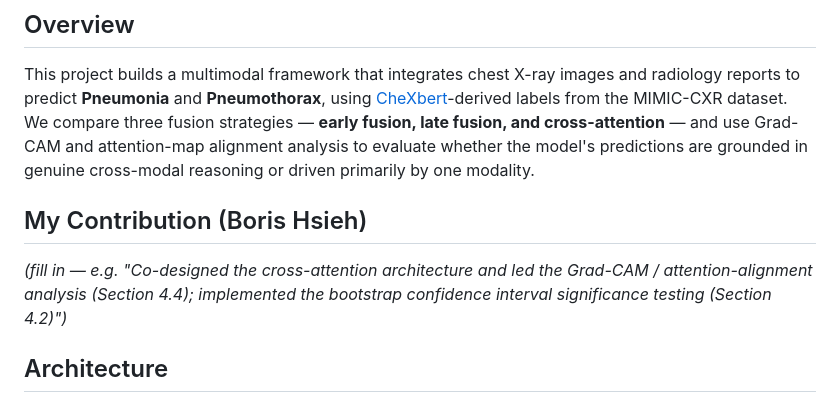
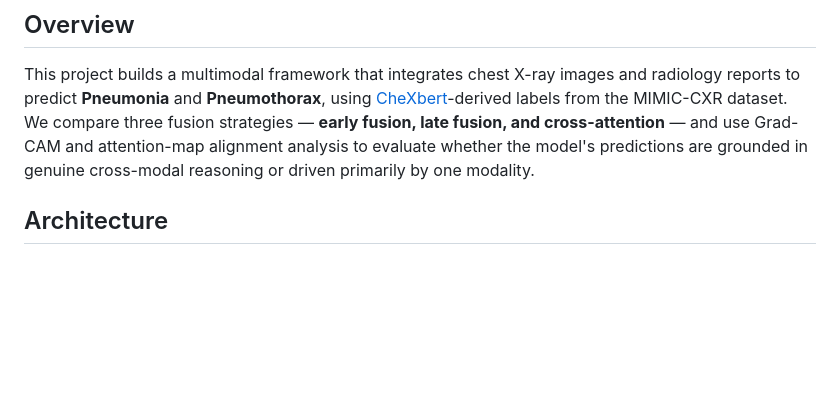
Before and after one commit to borishsieh-hue/Major-Pathfinder-KNN, a Markdown page: README.md, the part around the change. Drawn GitHub-style; blank space fills up the shorter version.

```diff
--- a/README.md
+++ b/README.md
@@ -6,10 +6,6 @@ Author -
 ## Overview
 
 This project builds a multimodal framework that integrates chest X-ray images and radiology reports to predict **Pneumonia** and **Pneumothorax**, using [CheXbert](https://arxiv.org/abs/2004.09167)-derived labels from the MIMIC-CXR dataset. We compare three fusion strategies — **early fusion, late fusion, and cross-attention** — and use Grad-CAM and attention-map alignment analysis to evaluate whether the model's predictions are grounded in genuine cross-modal reasoning or driven primarily by one modality.
-
-## My Contribution (Boris Hsieh)
-
-*(fill in — e.g. "Co-designed the cross-attention architecture and led the Grad-CAM / attention-alignment analysis (Section 4.4); implemented the bootstrap confidence interval significance testing (Section 4.2)")*
 
 ## Architecture
 
```
